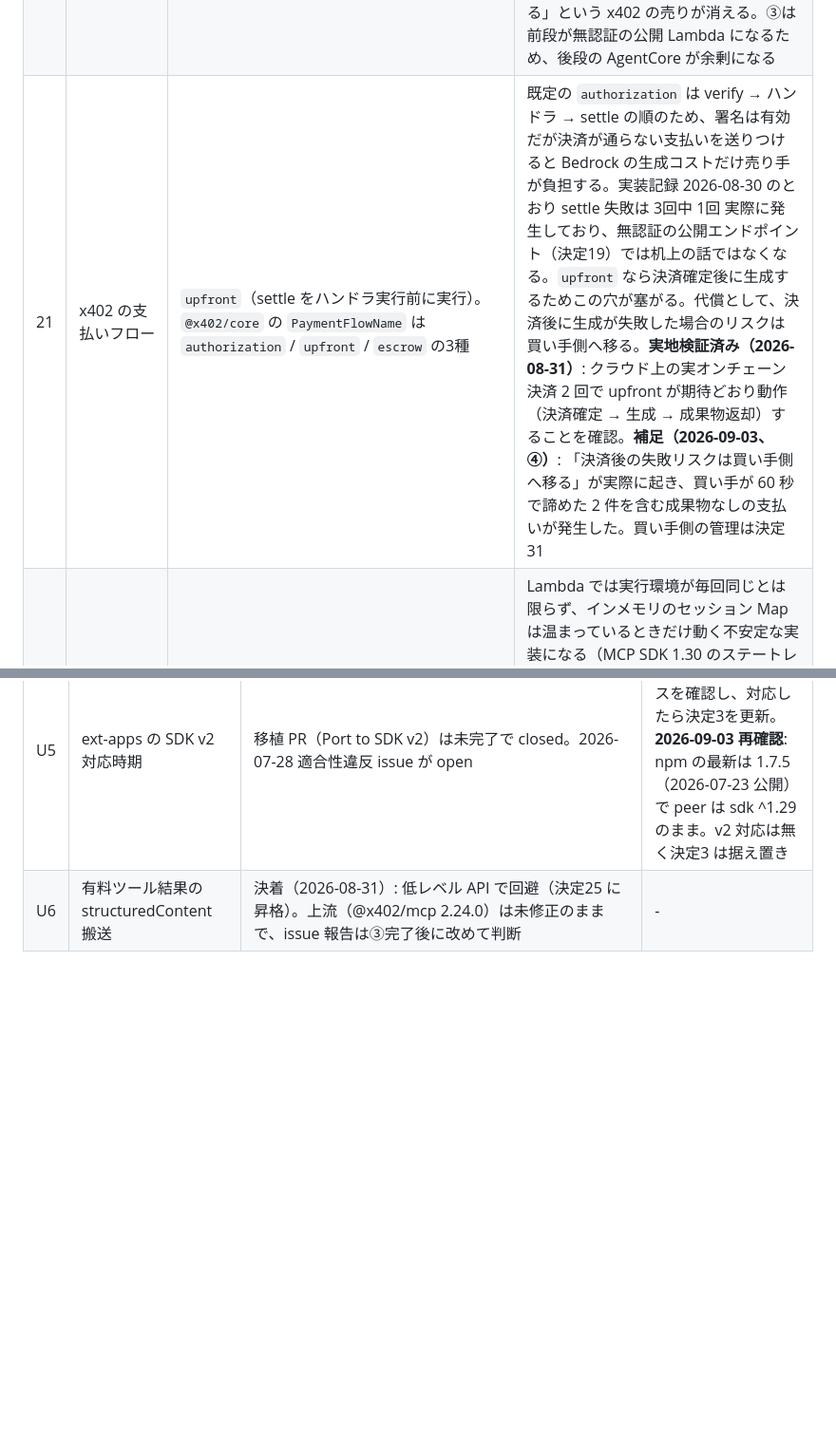
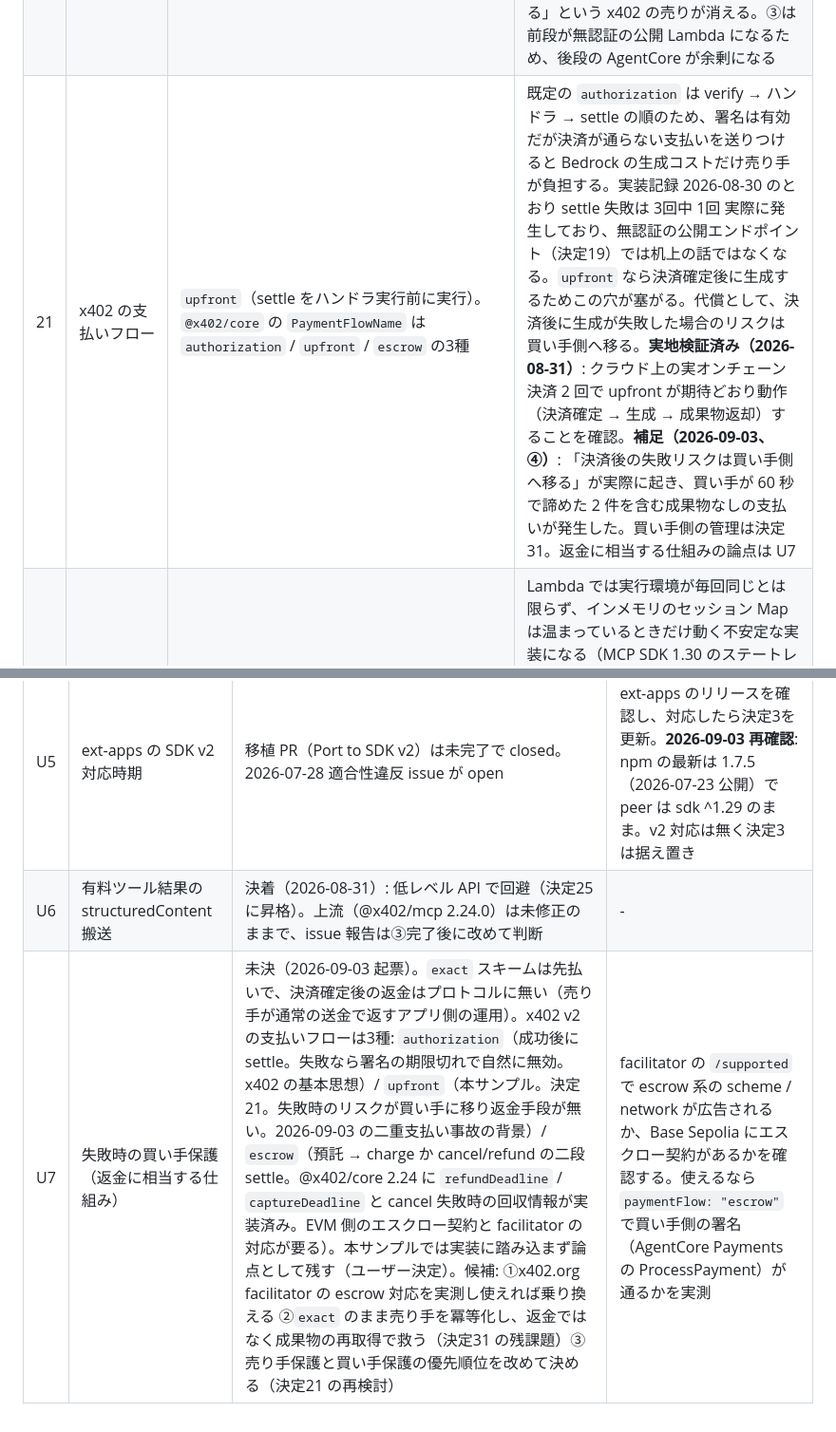
Before and after one commit to k-ibaraki/agentic-payments-on-aws-sample, a Markdown page: docs/DESIGN.md, 2 parts joined by grey strips. Shown at 95% size. Rendered like a GitHub page; blank space fills up the shorter version.

Commit message:
docs: 失敗時の買い手保護（返金に相当する仕組み）を未決論点 U7 として起票
Co-Authored-By: Claude Fable 5.1 <noreply@anthropic.com>

```diff
--- a/docs/DESIGN.md
+++ b/docs/DESIGN.md
@@ -26,7 +26,7 @@
 | 18 | フェーズ②の検証手段 | TDD は facilitator を偽 HTTP サーバーで差し替えて進め、仕上げに使い捨てウォレット（viem 鍵 + Circle Faucet のテスト USDC + x402.org facilitator）で実オンチェーン決済を 1 回流す。価格は 0.1 テスト USDC / 呼び出し（exact スキーム） | テストの安定性と実決済の証拠取りを両立。買い手本命（AgentCore Payments）の検証はフェーズ③以降。価格は当初 0.01 テスト USDC で仮決めしていたが、クラウドへの初回デプロイ時にユーザー判断で 0.1 へ引き上げた（2026-08-31 更新）。**検証完了（2026-08-31）**: クラウド（Lambda Function URL）に対して実オンチェーン決済を 2 回成功。売り手残高が 0.1 USDC ずつ増加（0.02 → 0.12 → 0.22）し、トランザクション確定を確認 |
 | 19 | 売り手（billing-mcp）のホスティング | AgentCore Runtime をやめ、Lambda（zip・arm64）+ Function URL（AuthType NONE = 無認証）に置く。無認証で公開するため、reserved concurrency と関数タイムアウトで瞬間的な流量に上限を掛ける（同時実行数は累積コストの上限にはならない。累積の上限が要るなら AWS Budgets 等を併用）。Lambda の制限（リクエスト 6MB / 実行 15分）を超えたくなった場合は ECS へ移す | AgentCore Runtime は匿名インバウンドを許さず、authorizer は IAM（SigV4）か JWT の二択しかない（aws-cdk-lib 2.267.0 の L2 にも CFN にも無認証は無い）。IAM で絞ると認可の主体が「支払い」ではなく「権限付与」になり、x402 で課金する意味が消える（「IAM で絞るなら x402 は不要では」というユーザーの指摘）。買い手側の AgentCore Payments（決定9）は Runtime 非依存と調査済みで、売り手を AgentCore に置く必然性は「AgentCore Runtime を試すこと」以外に無かった。x402 を唯一のゲートに戻すことを優先し、2026-08-30 に転換 |
 | 20 | 検討して不採用にした売り手構成 | ①API Gateway（REST / HTTP）②AgentCore + Cognito Identity Pool のゲスト資格情報 ③AgentCore + 公開プロキシ（CloudFront + Lambda@Edge） | ①HTTP API は統合タイムアウト 30秒上限で最初から不可。REST API は統合タイムアウトを 29秒超へ引き上げ可能（Regional / Private のみ、Service Quotas の L-E5AE38E3。当アカウントは Adjustable: True / 現在値 29000ms）だが、`Idle connection timeout` 310秒は引き上げ不可で生成上限 570秒が通らず、引き上げにはアカウント・リージョン全体の API Gateway スロットル削減が伴い、さらにクォータ申請が `cdk deploy` の外に出て再現性を損なう。②未認証（ゲスト）ID の AWS 一時クレデンシャルで SigV4 署名すれば実質匿名公開は可能（Identity Pool ID は公開値でよい。※IAM の意味論からの推論で実地検証はしていない）だが、買い手に「ゲスト資格情報の取得と SigV4 署名」という AWS 固有の作法を強い、「事前の関係なしに HTTP と決済だけで買える」という x402 の売りが消える。③は前段が無認証の公開 Lambda になるため、後段の AgentCore が余剰になる |
-| 21 | x402 の支払いフロー | `upfront`（settle をハンドラ実行前に実行）。`@x402/core` の `PaymentFlowName` は `authorization` / `upfront` / `escrow` の3種 | 既定の `authorization` は verify → ハンドラ → settle の順のため、署名は有効だが決済が通らない支払いを送りつけると Bedrock の生成コストだけ売り手が負担する。実装記録 2026-08-30 のとおり settle 失敗は 3回中 1回 実際に発生しており、無認証の公開エンドポイント（決定19）では机上の話ではなくなる。`upfront` なら決済確定後に生成するためこの穴が塞がる。代償として、決済後に生成が失敗した場合のリスクは買い手側へ移る。**実地検証済み（2026-08-31）**: クラウド上の実オンチェーン決済 2 回で upfront が期待どおり動作（決済確定 → 生成 → 成果物返却）することを確認。**補足（2026-09-03、④）**: 「決済後の失敗リスクは買い手側へ移る」が実際に起き、買い手が 60 秒で諦めた 2 件を含む成果物なしの支払いが発生した。買い手側の管理は決定31 |
+| 21 | x402 の支払いフロー | `upfront`（settle をハンドラ実行前に実行）。`@x402/core` の `PaymentFlowName` は `authorization` / `upfront` / `escrow` の3種 | 既定の `authorization` は verify → ハンドラ → settle の順のため、署名は有効だが決済が通らない支払いを送りつけると Bedrock の生成コストだけ売り手が負担する。実装記録 2026-08-30 のとおり settle 失敗は 3回中 1回 実際に発生しており、無認証の公開エンドポイント（決定19）では机上の話ではなくなる。`upfront` なら決済確定後に生成するためこの穴が塞がる。代償として、決済後に生成が失敗した場合のリスクは買い手側へ移る。**実地検証済み（2026-08-31）**: クラウド上の実オンチェーン決済 2 回で upfront が期待どおり動作（決済確定 → 生成 → 成果物返却）することを確認。**補足（2026-09-03、④）**: 「決済後の失敗リスクは買い手側へ移る」が実際に起き、買い手が 60 秒で諦めた 2 件を含む成果物なしの支払いが発生した。買い手側の管理は決定31。返金に相当する仕組みの論点は U7 |
 | 22 | サーバーの実行形態 | express を廃し、`WebStandardStreamableHTTPServerTransport` を素の Lambda ハンドラから使う。zip デプロイ（Docker・ECR 不使用）。MCP セッションはステートレス（`sessionIdGenerator: undefined`）。ローカル開発用に `node:http` の薄いエントリポイントを別に置く | Lambda では実行環境が毎回同じとは限らず、インメモリのセッション Map は温まっているときだけ動く不安定な実装になる（MCP SDK 1.30 のステートレスモードはセッション検証を一切行わない）。express + Lambda Web Adapter でも動くが、素のハンドラなら Docker が一切不要で CDK は NodejsFunction だけで済み、コールドスタートも小さい。なお facilitator への `/supported` 照会は Lambda の INIT フェーズ（10秒制限）を避けるため初回呼び出しへ遅延させる。また GET（単独の SSE ストリーム要求）は SDK へ渡さず 405 で返す。ステートレス + enableJsonResponse では SSE を提供せず、渡すと終わらないストリームが返って Function URL のバッファ応答が永久に未解決になるため（クラウドで Runtime.NodeJsExit として実測。2026-08-31 追記） |
 | 23 | 添付ファイルの上限 | 最大1件（ツールのスキーマで強制）。リクエスト全体で base64 後 6MB 以内 | 旧実装は express の 25mb 上限で「3件 × 4.5MB」を受けていたが、Lambda Function URL のリクエスト上限は 6MB（引き上げ不可）で、3件の広告は掲げても受け取れない。上限に収まる1件へ絞り、サイズの目安（元データ約4.4MB）をツールの説明文に明記した（2026-08-30、セルフレビュー指摘の対応でユーザーが決定） |
 | 24 | TypeScript からの AgentCore Payments 呼び出し（U1 決着） | `@aws-sdk/client-bedrock-agentcore`（データプレーン）と `@aws-sdk/client-bedrock-agentcore-control`（コントロールプレーン）を採用。SigV4 直呼び・Python 薄層 Lambda は不採用 | 3.1121.0 を一時ディレクトリへ実インストールして型定義を検分し、Payments API の完備を確認（2026-08-31）。データプレーンに ProcessPayment / CreatePaymentSession / CreatePaymentInstrument / GetResourcePaymentToken 等 11 コマンド、コントロールプレーンに PaymentManager / PaymentConnector / PaymentCredentialProvider の CRUD 一式。`PaymentType.CRYPTO_X402` と `CryptoX402PaymentInput/Output` で x402 ペイロードをそのまま搬送できる。決定12 の越境（ap-southeast-1）はクライアントの region 指定で行う |
@@ -50,3 +50,4 @@
 | U4 | 402 応答（payment-required）の MCP 上の表現 | 決着（2026-08-30）: x402 公式モノレポの `@x402/mcp` を採用（決定17）。Cloudflare（HTTP レイヤ寄り）・Vercel x402-mcp（停滞中）・SEP-2007（Draft）と比較のうえ、公式 SDK かつインプロトコルの同パッケージが最適と判断 | - |
 | U5 | ext-apps の SDK v2 対応時期 | 移植 PR（Port to SDK v2）は未完了で closed。2026-07-28 適合性違反 issue が open | 実装フェーズの節目で ext-apps のリリースを確認し、対応したら決定3を更新。**2026-09-03 再確認**: npm の最新は 1.7.5（2026-07-23 公開）で peer は sdk ^1.29 のまま。v2 対応は無く決定3 は据え置き |
 | U6 | 有料ツール結果の structuredContent 搬送 | 決着（2026-08-31）: 低レベル API で回避（決定25 に昇格）。上流（@x402/mcp 2.24.0）は未修正のままで、issue 報告は③完了後に改めて判断 | - |
+| U7 | 失敗時の買い手保護（返金に相当する仕組み） | 未決（2026-09-03 起票）。`exact` スキームは先払いで、決済確定後の返金はプロトコルに無い（売り手が通常の送金で返すアプリ側の運用）。x402 v2 の支払いフローは3種: `authorization`（成功後に settle。失敗なら署名の期限切れで自然に無効。x402 の基本思想）/ `upfront`（本サンプル。決定21。失敗時のリスクが買い手に移り返金手段が無い。2026-09-03 の二重支払い事故の背景）/ `escrow`（預託 → charge か cancel/refund の二段 settle。@x402/core 2.24 に `refundDeadline` / `captureDeadline` と cancel 失敗時の回収情報が実装済み。EVM 側のエスクロー契約と facilitator の対応が要る）。本サンプルでは実装に踏み込まず論点として残す（ユーザー決定）。候補: ①x402.org facilitator の escrow 対応を実測し使えれば乗り換える ②`exact` のまま売り手を冪等化し、返金ではなく成果物の再取得で救う（決定31 の残課題）③売り手保護と買い手保護の優先順位を改めて決める（決定21 の再検討） | facilitator の `/supported` で escrow 系の scheme / network が広告されるか、Base Sepolia にエスクロー契約があるかを確認する。使えるなら `paymentFlow: "escrow"` で買い手側の署名（AgentCore Payments の ProcessPayment）が通るかを実測 |
```
Also changed, not shown: docs/implementation-log.md (+2 -1 lines).
